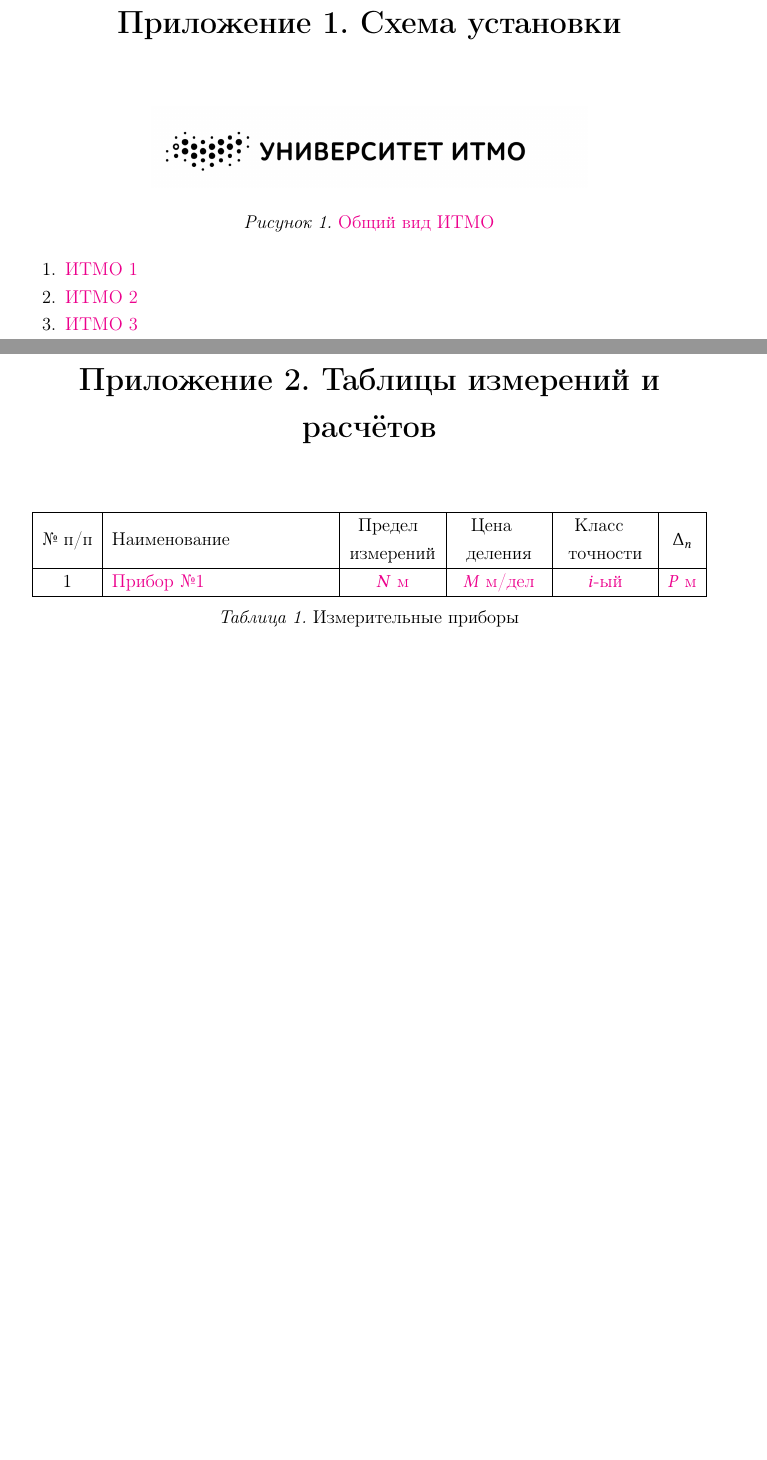
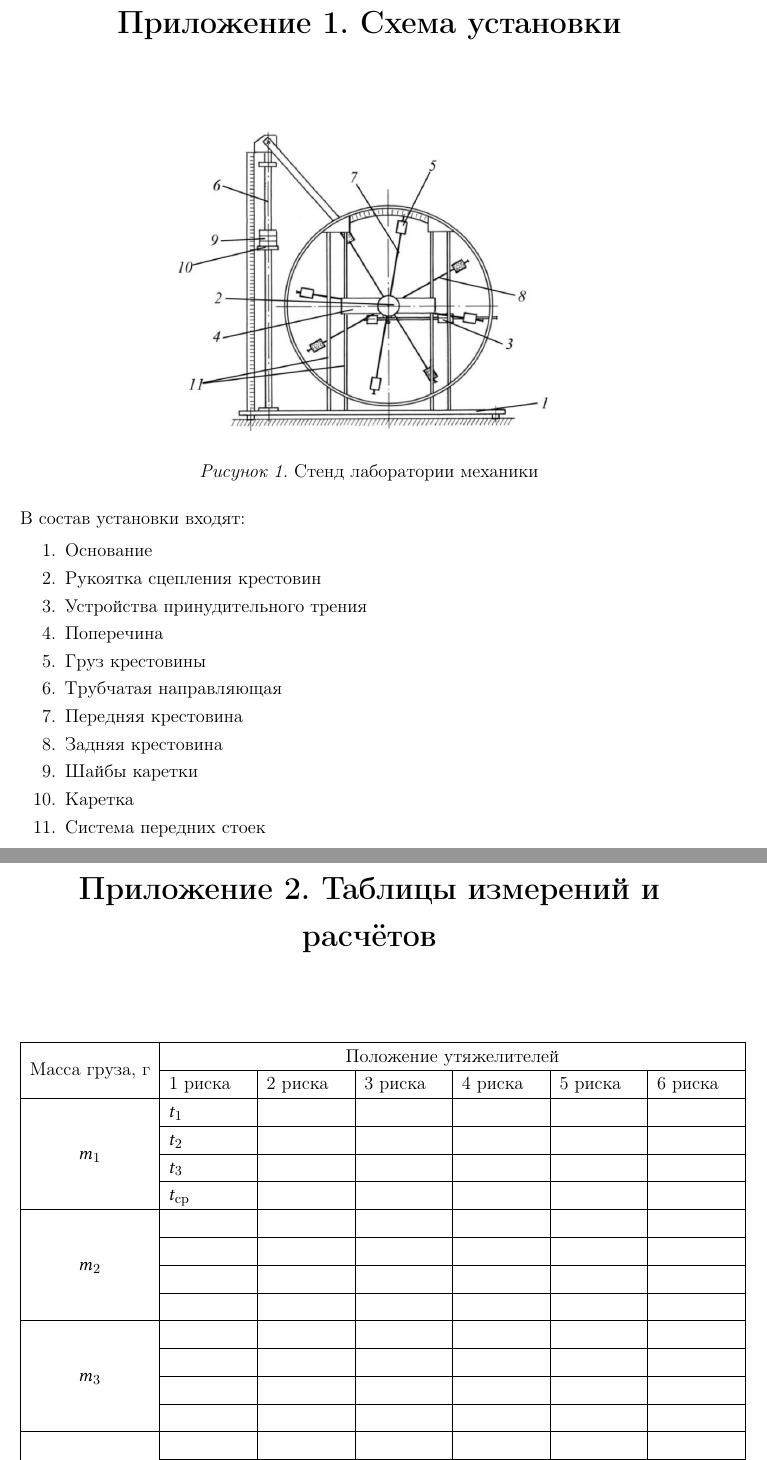
Before and after one commit to not-pelme-shke-itmo/physics_lab_1_04, a LaTeX document (main.tex, which reads schema1.tex, table1.tex): two parts of pages 4 and 5 of 6, joined at a grey line, cut so that both start at the same text, the shorter picture padded with empty space. Compiled offline with pdfLaTeX.

Commit message:
updated table and schema

```diff
--- a/schema1.tex
+++ b/schema1.tex
@@ -1,15 +1,37 @@
 \hypertarget{schema1}{}
 
 \begin{center}
-    \includegraphics[width=10cm]{images/logo}
+    \includegraphics[width=10cm]{images/schema1}
 
     \smallvspace
 
-    \textit{Рисунок 1.} \placeholder{Общий вид ИТМО}
+    \textit{Рисунок 1.} Стенд лаборатории механики
+
 \end{center}
 
+
+В состав установки входят:
+
 \begin{enumerate}
-    \item \placeholder{ИТМО 1}
-    \item \placeholder{ИТМО 2}
-    \item \placeholder{ИТМО 3}
+    \item Основание
+
+    \item Рукоятка сцепления крестовин
+
+    \item Устройства принудительного трения
+
+    \item Поперечина
+
+    \item Груз крестовины
+
+    \item Трубчатая направляющая
+
+    \item Передняя крестовина
+
+    \item Задняя крестовина
+
+    \item Шайбы каретки
+
+    \item Каретка
+
+    \item Система передних стоек
 \end{enumerate}
--- a/table1.tex
+++ b/table1.tex
@@ -1,14 +1,47 @@
 \begin{center}
-    \begin{tabular}{|c|m{5cm}|C{2cm}|C{2cm}|C{2cm}|c|}
+    \begin{tabular}{|c|p{1.8cm}|p{1.8cm}|p{1.8cm}|p{1.8cm}|p{1.8cm}|p{1.8cm}|}
         \hline
-        № п/п & Наименование            & Предел\newlineизмерений & Цена\newlineделения     & Класс\newlineточности & $\Delta_n$ \\
+        \multirow{2}{*}{Масса груза, г} & \multicolumn{6}{c|}{Положение утяжелителей} \\
+        \cline{2-7}
+        & 1 риска       & 2 риска & 3 риска & 4 риска & 5 риска & 6 риска \\
         \hline
-        1     & \placeholder{Прибор №1} & \placeholder{$N$ м}     & \placeholder{$M$ м/дел} & \placeholder{$i$-ый}                 & \placeholder{$P$ м}     \\
+        \multirow{4}{*}{$m_1$} & $t_1$         &         &         &         &         &         \\
+        \cline{2-7}
+        & $t_2$         &         &         &         &         &         \\
+        \cline{2-7}
+        & $t_3$         &         &         &         &         &         \\
+        \cline{2-7}
+        & $t_\text{ср}$ &         &         &         &         &         \\
+        \hline
+        \multirow{4}{*}{$m_2$} &               &         &         &         &         &         \\
+        \cline{2-7}
+        &               &         &         &         &         &         \\
+        \cline{2-7}
+        &               &         &         &         &         &         \\
+        \cline{2-7}
+        &               &         &         &         &         &         \\
+        \hline
+        \multirow{4}{*}{$m_3$} &               &         &         &         &         &         \\
+        \cline{2-7}
+        &               &         &         &         &         &         \\
+        \cline{2-7}
+        &               &         &         &         &         &         \\
+        \cline{2-7}
+        &               &         &         &         &         &         \\
+        \hline
+        \multirow{4}{*}{$m_4$} &               &         &         &         &         &         \\
+        \cline{2-7}
+        &               &         &         &         &         &         \\
+        \cline{2-7}
+        &               &         &         &         &         &         \\
+        \cline{2-7}
+        &               &         &         &         &         &         \\
         \hline
 
     \end{tabular}
 
     \smallvspace
 
-    \textit{Таблица 1.} Измерительные приборы
+    \textit{Таблица 1.} Протокол измерений времени падения груза при разной
+    массе груза и разном положении утяжелителей на крестовине
 \end{center}
```
